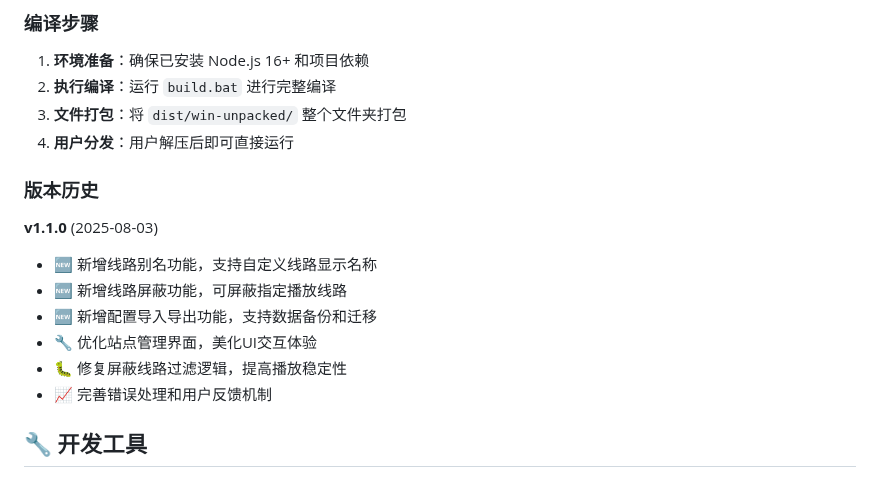
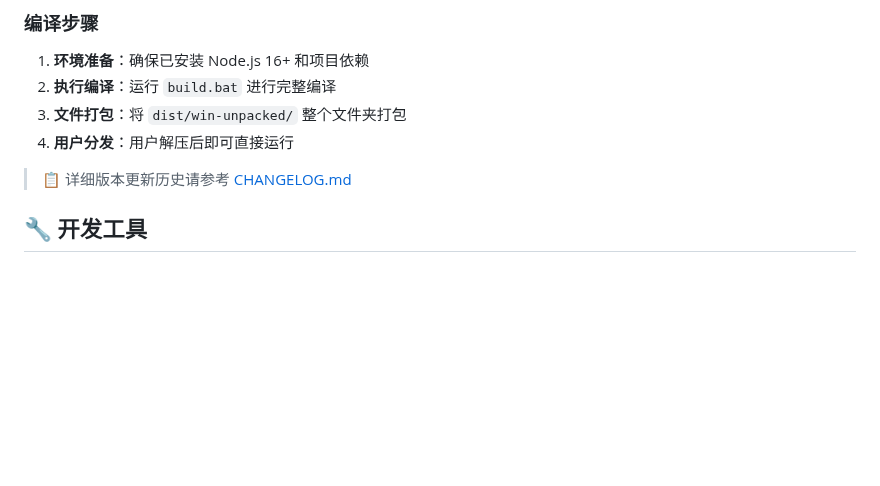
Before and after one commit to fjcq/qixing-zhuiju, a Markdown page: README.md, the part around the change. Rendered like a GitHub page; blank space fills up the shorter version.

Commit message:
feat: 更新README，移除版本历史并添加CHANGELOG链接

```diff
--- a/README.md
+++ b/README.md
@@ -138,16 +138,7 @@ dist/win-unpacked/七星追剧.exe
 3. **文件打包**：将 `dist/win-unpacked/` 整个文件夹打包
 4. **用户分发**：用户解压后即可直接运行
 
-### 版本历史
-
-**v1.1.0** (2025-08-03)
-
-- 🆕 新增线路别名功能，支持自定义线路显示名称
-- 🆕 新增线路屏蔽功能，可屏蔽指定播放线路
-- 🆕 新增配置导入导出功能，支持数据备份和迁移
-- 🔧 优化站点管理界面，美化UI交互体验
-- 🐛 修复屏蔽线路过滤逻辑，提高播放稳定性
-- 📈 完善错误处理和用户反馈机制
+> 📋 详细版本更新历史请参考 [CHANGELOG.md](CHANGELOG.md)
 
 ## 🔧 开发工具
 
```
